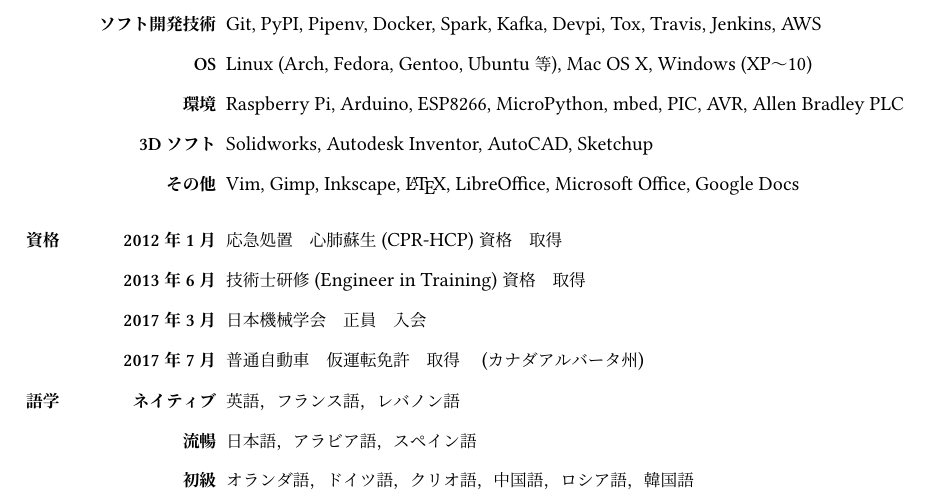
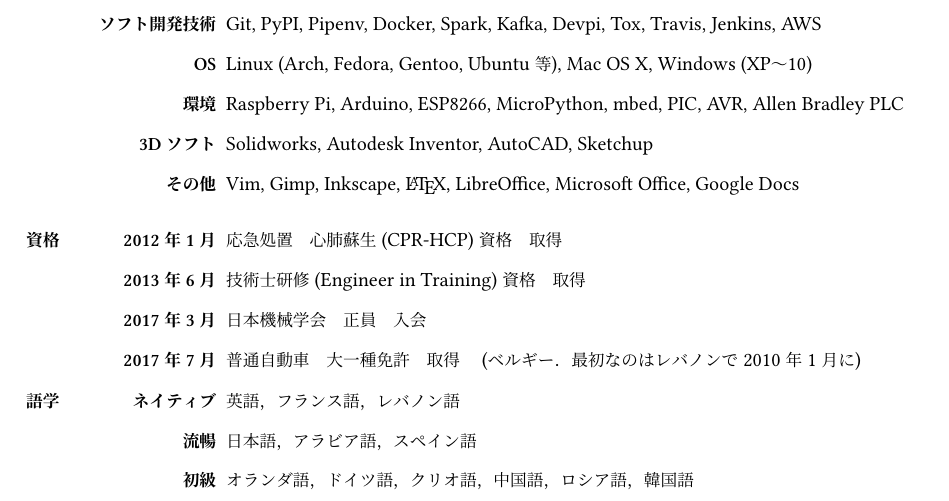
Before and after one commit to masasin/mshtsy_shokureki, a LaTeX document (mshtsy_shokureki.tex): part of page 2 of 3, cut so that both start at the same text. Compiled offline with XeLaTeX; a missing font is replaced by an installed copy or a similar font.

Commit message:
Fix wrong driving license country.

```diff
--- a/mshtsy_shokureki.tex
+++ b/mshtsy_shokureki.tex
@@ -223,7 +223,7 @@
 \item[2012年1月] 応急処置　心肺蘇生(CPR-HCP)資格　取得
 \item[2013年6月] 技術士研修(Engineer in Training)資格　取得
 \item[2017年3月] 日本機械学会　正員　入会
-\item[2017年7月] 普通自動車　仮運転免許　取得　(カナダアルバータ州)
+\item[2017年7月] 普通自動車　大一種免許　取得　(ベルギー．最初なのはレバノンで2010年1月に)
 \end{lonelist}
 
 \section{語学}
```
